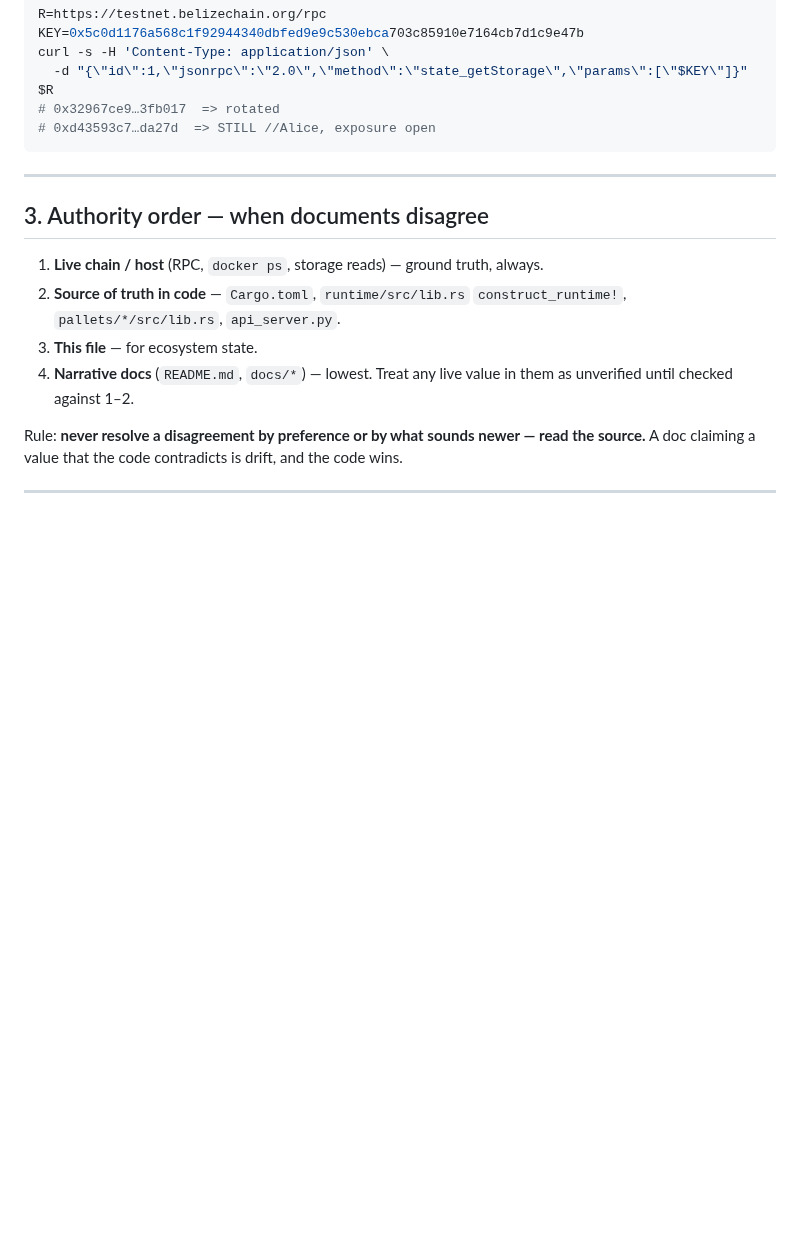
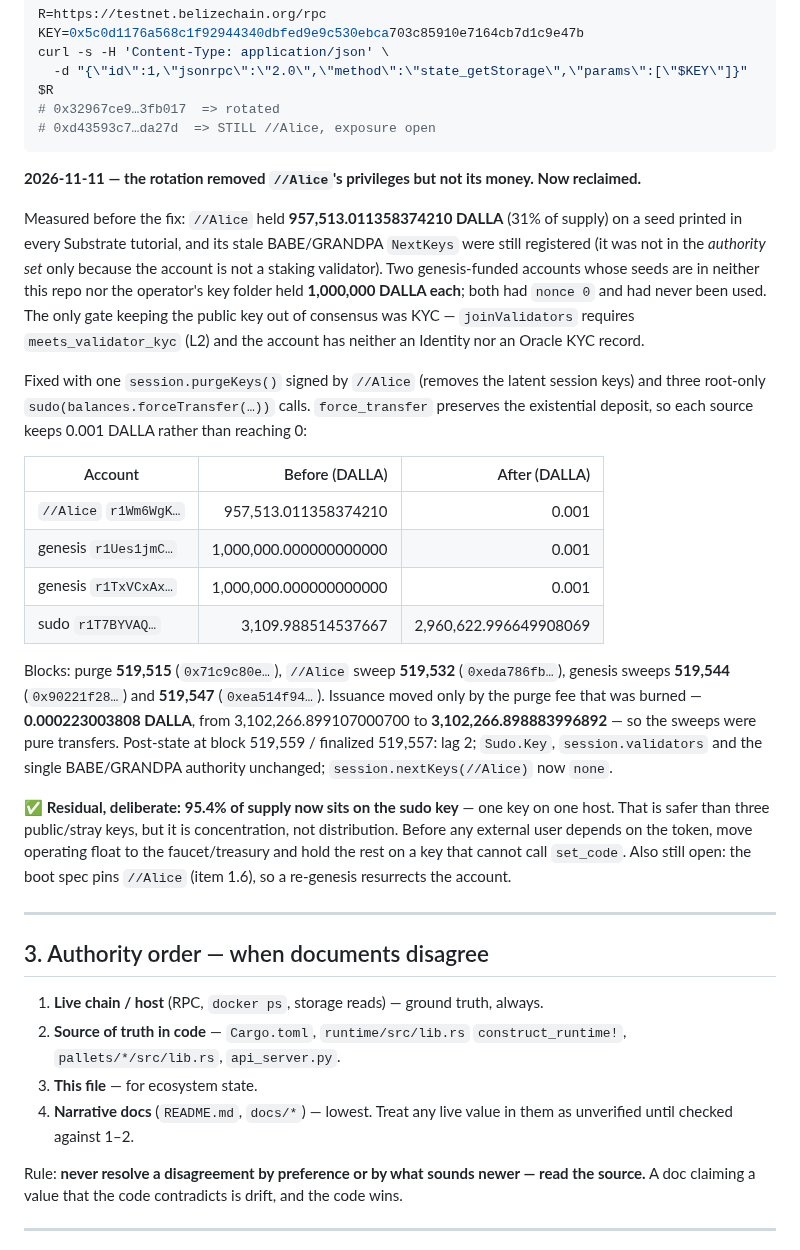
Before and after one commit to BelizeChain/belizechain, a Markdown page: docs/ECOSYSTEM_STATE.md, the part around the change. Rendered like a GitHub page; blank space fills up the shorter version.

Commit message:
docs(state): reclaim the dev key's 957k and two stranded 1M genesis balances
The 2026-11-07 rotation removed //Alice's privileges but not its DALLA.
Measured before the fix: 957,513.011358374210 DALLA (31% of supply) was
spendable by anyone holding the published seed, and its BABE/GRANDPA NextKeys
were still registered. The only gate keeping it out of the authority set was
KYC: joinValidators requires L2 and the account has no Identity or Oracle
record.

Two genesis-funded accounts held 1,000,000 DALLA each with nonce 0 and had
never been used; their seeds are in neither this repo nor the operator's key
folder.

Reclaimed with session.purgeKeys() signed by //Alice and three root-only
sudo(balances.forceTransfer) at blocks 519,515 / 519,532 / 519,544 / 519,547.
force_transfer preserves the existential deposit, so each source keeps
0.001 DALLA. Issuance moved only by the 0.000223003808 DALLA purge fee that
was burned: 3,102,266.899107000700 -> 3,102,266.898883996892.

Post-state at 519,559 / finalized 519,557: lag 2, Sudo.Key and the single
BABE/GRANDPA authority unchanged, session.nextKeys(//Alice) == none, sudo
holds 2,960,622.996649908069.

Residual recorded rather than hidden: 95.4% of supply now sits on the sudo
key. That is safer than public keys but is concentration; distribute before
external use. The boot spec still pins //Alice (item 1.6), so a re-genesis
resurrects the account.

Co-authored-by: Copilot <223556219+Copilot@users.noreply.github.com>

````diff
--- a/docs/ECOSYSTEM_STATE.md
+++ b/docs/ECOSYSTEM_STATE.md
@@ -347,6 +347,41 @@ curl -s -H 'Content-Type: application/json' \
 # 0x32967ce9…3fb017  => rotated
 # 0xd43593c7…da27d  => STILL //Alice, exposure open
 ```
+
+**2026-11-11 — the rotation removed `//Alice`'s privileges but not its money. Now reclaimed.**
+
+Measured before the fix: `//Alice` held **957,513.011358374210 DALLA** (31% of supply) on a
+seed printed in every Substrate tutorial, and its stale BABE/GRANDPA `NextKeys` were still
+registered (it was not in the *authority set* only because the account is not a staking
+validator). Two genesis-funded accounts whose seeds are in neither this repo nor the
+operator's key folder held **1,000,000 DALLA each**; both had `nonce 0` and had never been
+used. The only gate keeping the public key out of consensus was KYC — `joinValidators`
+requires `meets_validator_kyc` (L2) and the account has neither an Identity nor an Oracle
+KYC record.
+
+Fixed with one `session.purgeKeys()` signed by `//Alice` (removes the latent session keys)
+and three root-only `sudo(balances.forceTransfer(…))` calls. `force_transfer` preserves the
+existential deposit, so each source keeps 0.001 DALLA rather than reaching 0:
+
+| Account | Before (DALLA) | After (DALLA) |
+|---|---:|---:|
+| `//Alice` `r1Wm6WgK…` | 957,513.011358374210 | 0.001 |
+| genesis `r1Ues1jmC…` | 1,000,000.000000000000 | 0.001 |
+| genesis `r1TxVCxAx…` | 1,000,000.000000000000 | 0.001 |
+| sudo `r1T7BYVAQ…` | 3,109.988514537667 | 2,960,622.996649908069 |
+
+Blocks: purge **519,515** (`0x71c9c80e…`), `//Alice` sweep **519,532** (`0xeda786fb…`),
+genesis sweeps **519,544** (`0x90221f28…`) and **519,547** (`0xea514f94…`). Issuance moved
+only by the purge fee that was burned — **0.000223003808 DALLA**, from 3,102,266.899107000700
+to **3,102,266.898883996892** — so the sweeps were pure transfers. Post-state at
+block 519,559 / finalized 519,557: lag 2; `Sudo.Key`, `session.validators` and the single
+BABE/GRANDPA authority unchanged; `session.nextKeys(//Alice)` now `none`.
+
+✅ **Residual, deliberate:** **95.4% of supply now sits on the sudo key** — one key on one
+host. That is safer than three public/stray keys, but it is concentration, not distribution.
+Before any external user depends on the token, move operating float to the faucet/treasury and
+hold the rest on a key that cannot call `set_code`. Also still open: the boot spec pins
+`//Alice` (item 1.6), so a re-genesis resurrects the account.
 
 ---
 
````
Also changed, not shown: docs/plans/REMAINING_WORK.md (+1 -0 lines), docs/security/MAINNET_READINESS.md (+1 -0 lines).
